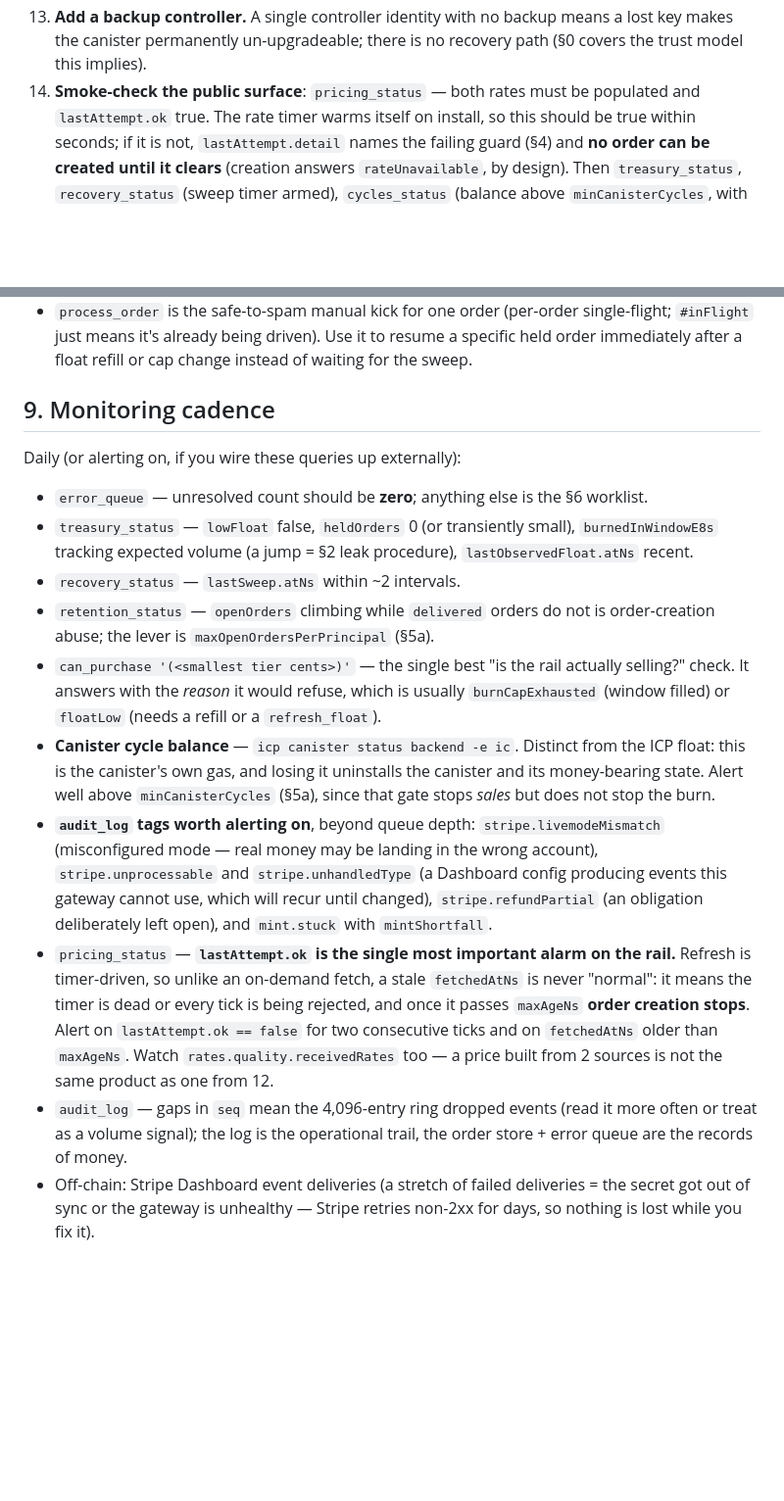
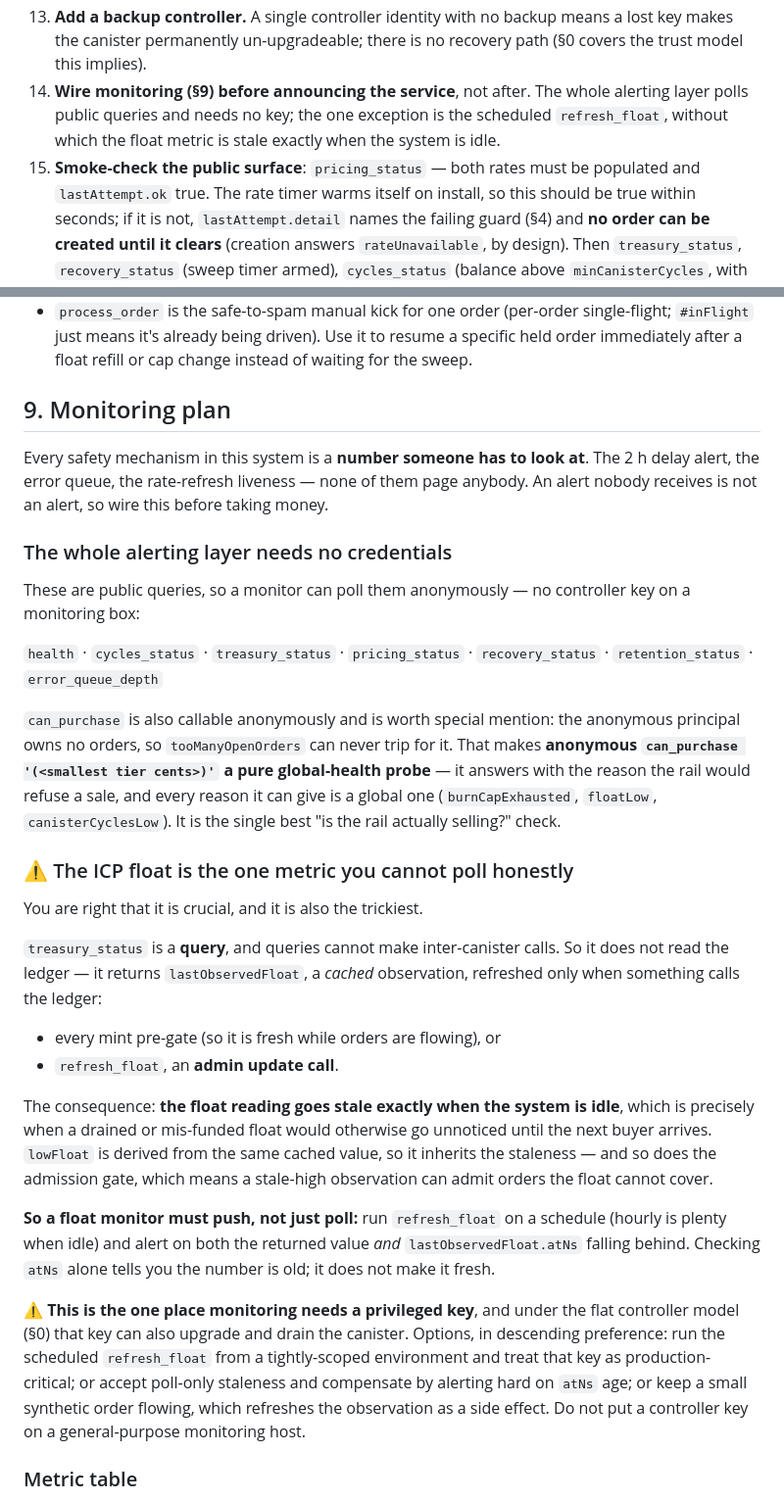
Before and after one commit to marc0olo/cyclepay, a Markdown page: RUNBOOK.md, 2 parts joined by grey strips. Shown at 98% size. GitHub-like rendering; blank space fills up the shorter version.

Commit message:
docs: turn RUNBOOK §9 into a monitoring plan, not a cadence list
§9 listed what to look at but gave no thresholds, no severities, no action per
metric, and no credential model — so "monitoring exists" was true only in the sense
that the queries exist.

Two findings that changed the shape of it:

**The ICP float cannot be polled honestly.** `treasury_status` is a query, and
queries cannot make inter-canister calls, so it returns a *cached* observation
refreshed only by a mint pre-gate or by `refresh_float` (an admin update call). The
reading therefore goes stale exactly when the system is idle — precisely when a
drained float would otherwise go unnoticed until the next buyer. `lowFloat` and the
admission gate both derive from the same cached value, so a stale-high observation
can admit orders the float cannot cover. A float monitor has to **push**: schedule
`refresh_float` and alert on both the value and `lastObservedFloat.atNs`. Checking
`atNs` alone tells you the number is old; it does not make it fresh.

That is also the only place monitoring needs a privileged key, and under the flat
controller model that key can drain the canister — so the plan says not to put it
on a general-purpose monitoring host, and gives the alternatives.

**Everything else needs no credentials.** health, cycles_status, treasury_status,
pricing_status, recovery_status, retention_status and error_queue_depth are all
public. And anonymous `can_purchase` is a *pure* global-health probe: the anonymous
principal owns no orders, so `tooManyOpenOrders` can never trip for it and every
reason it can return is global. So alert on the public depth and only fetch queue
details with a key when it fires — that keeps the key out of the polling loop.

Adds a metric table (threshold / severity / action) covering the P1 set — rate
liveness, cycle balance, float, can_purchase, burn-rate spikes, health — and the
P2/P3 set. Answers the dashboard question explicitly: alerting first, because the
failure modes are slow (2 h alert, 72 h terminate) and what is needed is something
that reaches a human at 03:00, not a page someone visits. A dashboard is a
convenience for trends afterwards, and everything it needs is already public.

Go-live checklist gains "wire monitoring before announcing the service".

Co-Authored-By: Claude Opus 5 (1M context) <noreply@anthropic.com>

```diff
--- a/RUNBOOK.md
+++ b/RUNBOOK.md
@@ -97,7 +97,11 @@ consciously set. Work the list in order:
 13. **Add a backup controller.** A single controller identity with no backup
    means a lost key makes the canister permanently un-upgradeable; there is no
    recovery path (§0 covers the trust model this implies).
-14. **Smoke-check the public surface**: `pricing_status` — both rates must be
+14. **Wire monitoring (§9) before announcing the service**, not after. The whole
+   alerting layer polls public queries and needs no key; the one exception is the
+   scheduled `refresh_float`, without which the float metric is stale exactly when
+   the system is idle.
+15. **Smoke-check the public surface**: `pricing_status` — both rates must be
    populated and `lastAttempt.ok` true. The rate timer warms itself on install,
    so this should be true within seconds; if it is not, `lastAttempt.detail`
    names the failing guard (§4) and **no order can be created until it clears**
@@ -611,43 +615,57 @@ icp canister call backend process_order '("<orderId>")' -e ic --identity <operat
   driven). Use it to resume a specific held order immediately after a
   float refill or cap change instead of waiting for the sweep.
 
-## 9. Monitoring cadence
+## 9. Monitoring plan
 
-Daily (or alerting on, if you wire these queries up externally):
+Every safety mechanism in this system is a **number someone has to look at**. The
+2 h delay alert, the error queue, the rate-refresh liveness — none of them page
+anybody. An alert nobody receives is not an alert, so wire this before taking
+money.
 
-- `error_queue` — unresolved count should be **zero**; anything else is
-  the §6 worklist.
-- `treasury_status` — `lowFloat` false, `heldOrders` 0 (or transiently
-  small), `burnedInWindowE8s` tracking expected volume (a jump = §2 leak
-  procedure), `lastObservedFloat.atNs` recent.
-- `recovery_status` — `lastSweep.atNs` within ~2 intervals.
-- `retention_status` — `openOrders` climbing while `delivered` orders do not is
-  order-creation abuse; the lever is `maxOpenOrdersPerPrincipal` (§5a).
-- `can_purchase '(<smallest tier cents>)'` — the single best "is the rail
-  actually selling?" check. It answers with the *reason* it would refuse, which
-  is usually `burnCapExhausted` (window filled) or `floatLow` (needs a refill or
-  a `refresh_float`).
-- **Canister cycle balance** — `icp canister status backend -e ic`. Distinct
-  from the ICP float: this is the canister's own gas, and losing it uninstalls
-  the canister and its money-bearing state. Alert well above `minCanisterCycles`
-  (§5a), since that gate stops *sales* but does not stop the burn.
-- **`audit_log` tags worth alerting on**, beyond queue depth:
-  `stripe.livemodeMismatch` (misconfigured mode — real money may be landing in
-  the wrong account), `stripe.unprocessable` and `stripe.unhandledType` (a
-  Dashboard config producing events this gateway cannot use, which will recur
-  until changed), `stripe.refundPartial` (an obligation deliberately left open),
-  and `mint.stuck` with `mintShortfall`.
-- `pricing_status` — **`lastAttempt.ok` is the single most important alarm on
-  the rail.** Refresh is timer-driven, so unlike an on-demand fetch, a stale
-  `fetchedAtNs` is never "normal": it means the timer is dead or every tick is
-  being rejected, and once it passes `maxAgeNs` **order creation stops**. Alert
-  on `lastAttempt.ok == false` for two consecutive ticks and on `fetchedAtNs`
-  older than `maxAgeNs`. Watch `rates.quality.receivedRates` too — a price built
-  from 2 sources is not the same product as one from 12.
-- `audit_log` — gaps in `seq` mean the 4,096-entry ring dropped events
-  (read it more often or treat as a volume signal); the log is the
-  operational trail, the order store + error queue are the records of
-  money.
-- Off-chain: Stripe Dashboard event deliveries (a stretch of failed
-  deliveries = the secret got out of sync or the gateway is unhealthy —
-  Stripe retries non-2xx for days, so nothing is lost while you fix it).
+### The whole alerting layer needs no credentials
+
+These are public queries, so a monitor can poll them anonymously — no controller
+key on a monitoring box:
+
+`health` · `cycles_status` · `treasury_status` · `pricing_status` ·
+`recovery_status` · `retention_status` · `error_queue_depth`
+
+`can_purchase` is also callable anonymously and is worth special mention: the
+anonymous principal owns no orders, so `tooManyOpenOrders` can never trip for it.
+That makes **anonymous `can_purchase '(<smallest tier cents>)'` a pure global-health
+probe** — it answers with the reason the rail would refuse a sale, and every reason
+it can give is a global one (`burnCapExhausted`, `floatLow`, `canisterCyclesLow`).
+It is the single best "is the rail actually selling?" check.
+
+### ⚠️ The ICP float is the one metric you cannot poll honestly
+
+You are right that it is crucial, and it is also the trickiest.
+
+`treasury_status` is a **query**, and queries cannot make inter-canister calls. So
+it does not read the ledger — it returns `lastObservedFloat`, a *cached*
+observation, refreshed only when something calls the ledger:
+
+- every mint pre-gate (so it is fresh while orders are flowing), or
+- `refresh_float`, an **admin update call**.
+
+The consequence: **the float reading goes stale exactly when the system is idle**,
+which is precisely when a drained or mis-funded float would otherwise go unnoticed
+until the next buyer arrives. `lowFloat` is derived from the same cached value, so
+it inherits the staleness — and so does the admission gate, which means a stale-high
+observation can admit orders the float cannot cover.
+
+**So a float monitor must push, not just poll:** run `refresh_float` on a schedule
+(hourly is plenty when idle) and alert on both the returned value *and*
+`lastObservedFloat.atNs` falling behind. Checking `atNs` alone tells you the number
+is old; it does not make it fresh.
+
+⚠️ **This is the one place monitoring needs a privileged key**, and under the flat
+controller model (§0) that key can also upgrade and drain the canister. Options, in
+descending preference: run the scheduled `refresh_float` from a tightly-scoped
+environment and treat that key as production-critical; or accept poll-only
+staleness and compensate by alerting hard on `atNs` age; or keep a small
+synthetic order flowing, which refreshes the observation as a side effect. Do not
+put a controller key on a general-purpose monitoring host.
+
+### Metric table
+
```
Also changed, not shown: other parts of RUNBOOK.md (+55 -0 lines), README.md (+1 -1 lines), docs/SANDBOX-TESTPLAN.md (+2 -2 lines).
